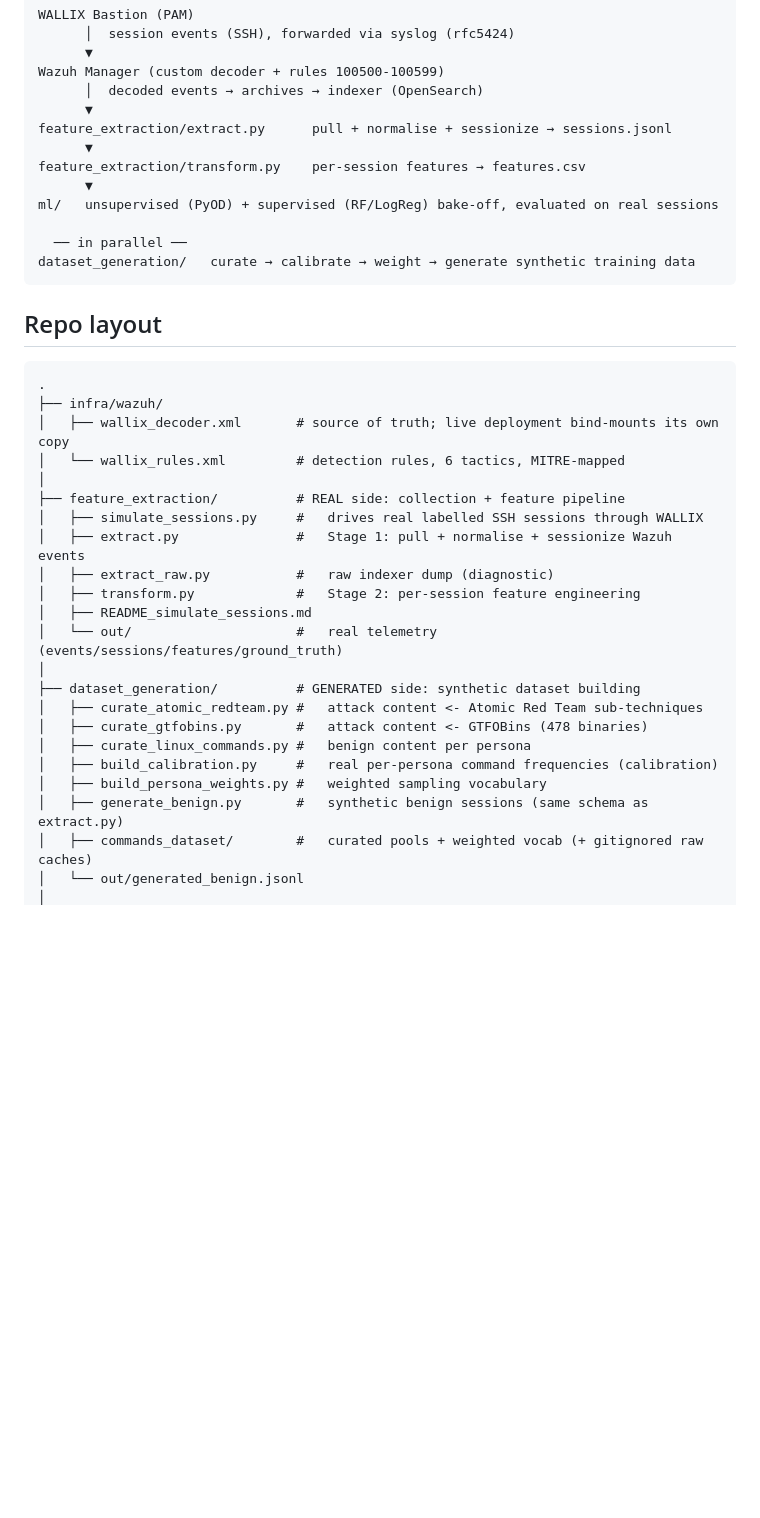
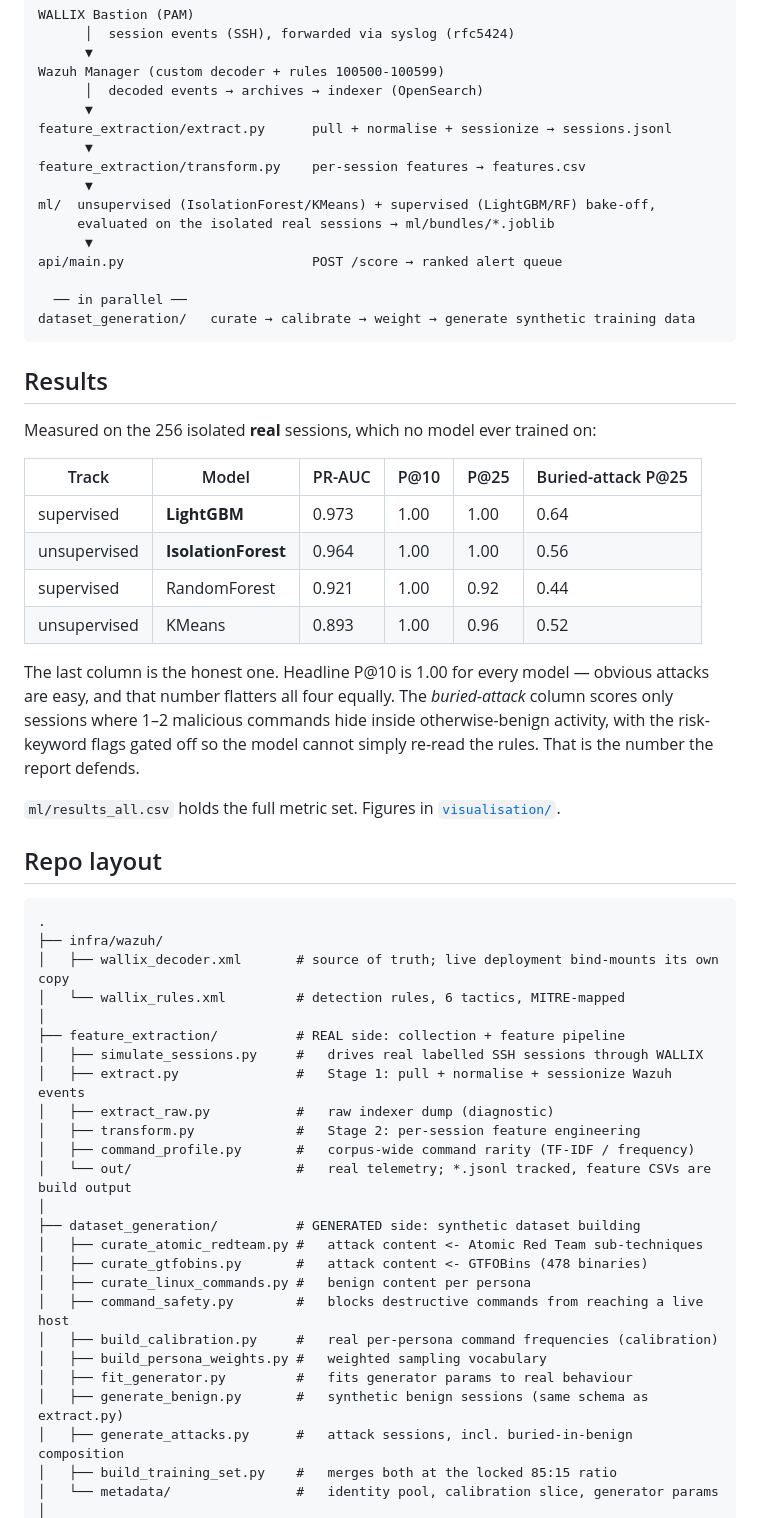
Before and after one commit to wassimxcx52/PAM-Anomaly-detection-, a Markdown page: README.md, the part around one of its changes. Drawn GitHub-style; blank space fills up the shorter version.

````diff
--- a/README.md
+++ b/README.md
@@ -45,11 +48,34 @@ feature_extraction/extract.py      pull + normalise + sessionize → sessions.js
       ▼
 feature_extraction/transform.py    per-session features → features.csv
       ▼
-ml/   unsupervised (PyOD) + supervised (RF/LogReg) bake-off, evaluated on real sessions
+ml/  unsupervised (IsolationForest/KMeans) + supervised (LightGBM/RF) bake-off,
+     evaluated on the isolated real sessions → ml/bundles/*.joblib
+      ▼
+api/main.py                        POST /score → ranked alert queue
 
   ── in parallel ──
 dataset_generation/   curate → calibrate → weight → generate synthetic training data
 ```
+
+## Results
+
+Measured on the 256 isolated **real** sessions, which no model ever trained on:
+
+| Track | Model | PR-AUC | P@10 | P@25 | Buried-attack P@25 |
+|---|---|---|---|---|---|
+| supervised | **LightGBM** | 0.973 | 1.00 | 1.00 | 0.64 |
+| unsupervised | **IsolationForest** | 0.964 | 1.00 | 1.00 | 0.56 |
+| supervised | RandomForest | 0.921 | 1.00 | 0.92 | 0.44 |
+| unsupervised | KMeans | 0.893 | 1.00 | 0.96 | 0.52 |
+
+The last column is the honest one. Headline P@10 is 1.00 for every model —
+obvious attacks are easy, and that number flatters all four equally. The
+*buried-attack* column scores only sessions where 1–2 malicious commands hide
+inside otherwise-benign activity, with the risk-keyword flags gated off so the
+model cannot simply re-read the rules. That is the number the report defends.
+
+`ml/results_all.csv` holds the full metric set. Figures in
+[`visualisation/`](visualisation/).
 
 ## Repo layout
 
@@ -64,16 +90,19 @@ dataset_generation/   curate → calibrate → weight → generate synthetic tra
 │   ├── extract.py               #   Stage 1: pull + normalise + sessionize Wazuh events
 │   ├── extract_raw.py           #   raw indexer dump (diagnostic)
 │   ├── transform.py             #   Stage 2: per-session feature engineering
-│   ├── README_simulate_sessions.md
-│   └── out/                     #   real telemetry (events/sessions/features/ground_truth)
+│   ├── command_profile.py       #   corpus-wide command rarity (TF-IDF / frequency)
+│   └── out/                     #   real telemetry; *.jsonl tracked, feature CSVs are build output
 │
 ├── dataset_generation/          # GENERATED side: synthetic dataset building
 │   ├── curate_atomic_redteam.py #   attack content <- Atomic Red Team sub-techniques
 │   ├── curate_gtfobins.py       #   attack content <- GTFOBins (478 binaries)
 │   ├── curate_linux_commands.py #   benign content per persona
+│   ├── command_safety.py        #   blocks destructive commands from reaching a live host
 │   ├── build_calibration.py     #   real per-persona command frequencies (calibration)
 │   ├── build_persona_weights.py #   weighted sampling vocabulary
+│   ├── fit_generator.py         #   fits generator params to real behaviour
 │   ├── generate_benign.py       #   synthetic benign sessions (same schema as extract.py)
-│   ├── commands_dataset/        #   curated pools + weighted vocab (+ gitignored raw caches)
-│   └── out/generated_benign.jsonl
+│   ├── generate_attacks.py      #   attack sessions, incl. buried-in-benign composition
+│   ├── build_training_set.py    #   merges both at the locked 85:15 ratio
+│   └── metadata/                #   identity pool, calibration slice, generator params
 │
````
Also changed, not shown: other parts of README.md (+62 -24 lines).
